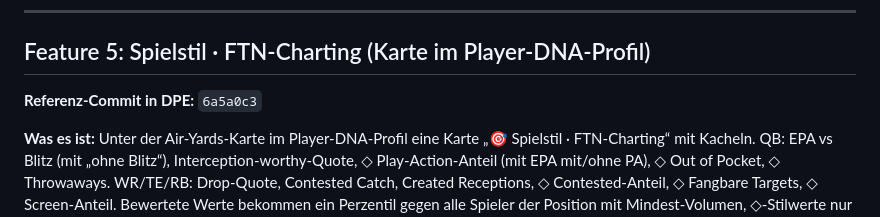
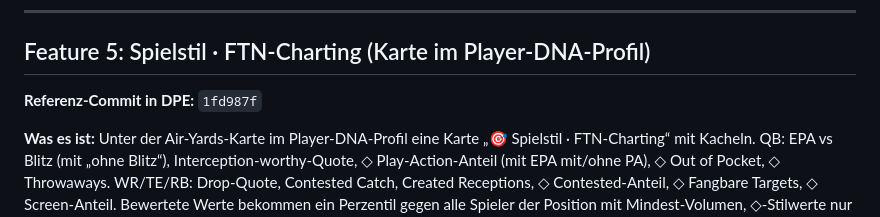
Before and after one commit to Pizzaratops/Dynasty-Of-Pretend-Experts, a Markdown page: docs/PORT-BEAR-WITCH.md, the part around the change. GitHub-like rendering.

Commit message:
docs: Referenz-Commit Feature 5 nach Rebase korrigiert
Co-Authored-By: Claude Opus 5.5 <noreply@anthropic.com>
Claude-Session: https://claude.ai/code/session_01W5bUQQTpCddT8nYLkzcYgF

```diff
--- a/docs/PORT-BEAR-WITCH.md
+++ b/docs/PORT-BEAR-WITCH.md
@@ -236,7 +236,7 @@ drin. Wurde Feature 1 schon vom älteren Commit portiert, diese drei Stände neu
 
 ## Feature 5: Spielstil · FTN-Charting (Karte im Player-DNA-Profil)
 
-**Referenz-Commit in DPE:** `6a5a0c3`
+**Referenz-Commit in DPE:** `1fd987f`
 
 **Was es ist:** Unter der Air-Yards-Karte im Player-DNA-Profil eine Karte „🎯 Spielstil · FTN-Charting“ mit Kacheln.
 QB: EPA vs Blitz (mit „ohne Blitz“), Interception-worthy-Quote, ◇ Play-Action-Anteil (mit EPA mit/ohne PA), ◇ Out of Pocket, ◇ Throwaways.
```
